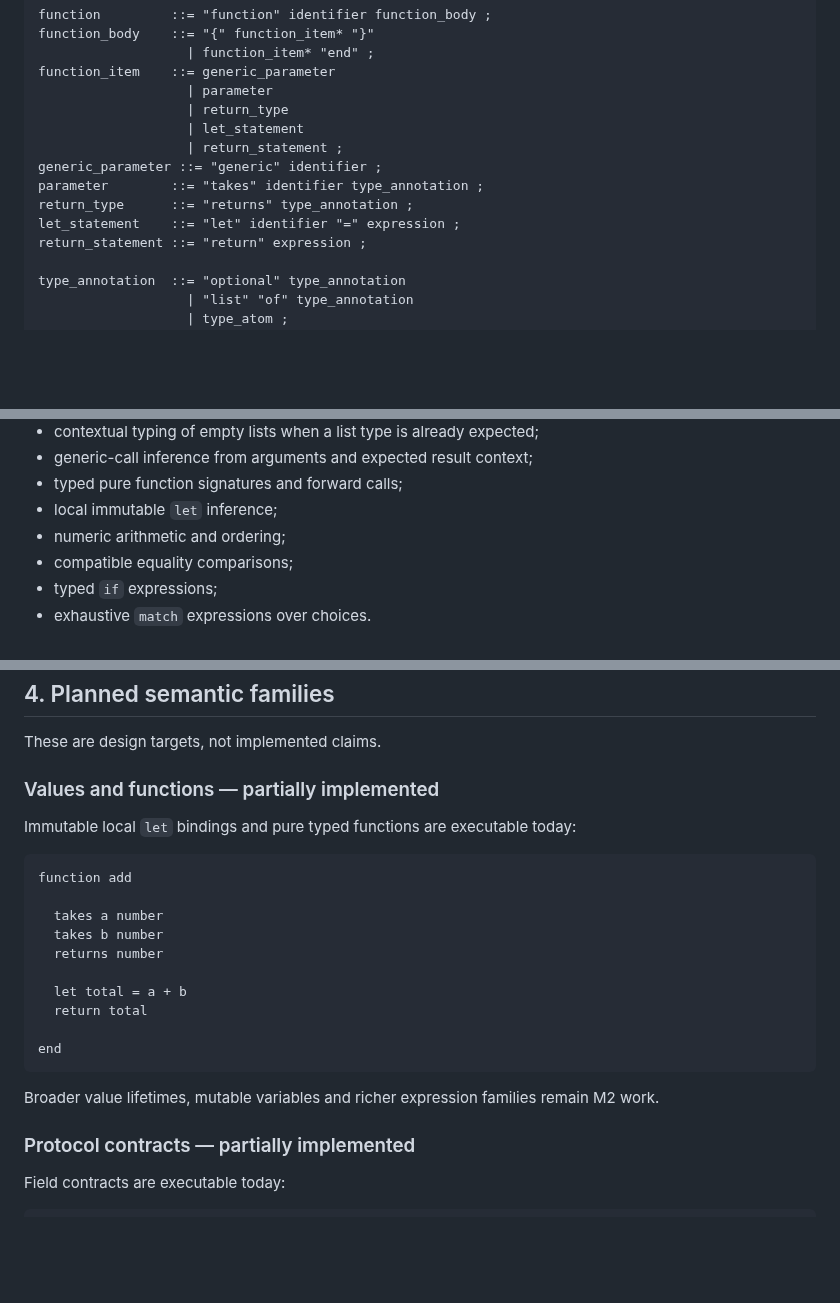
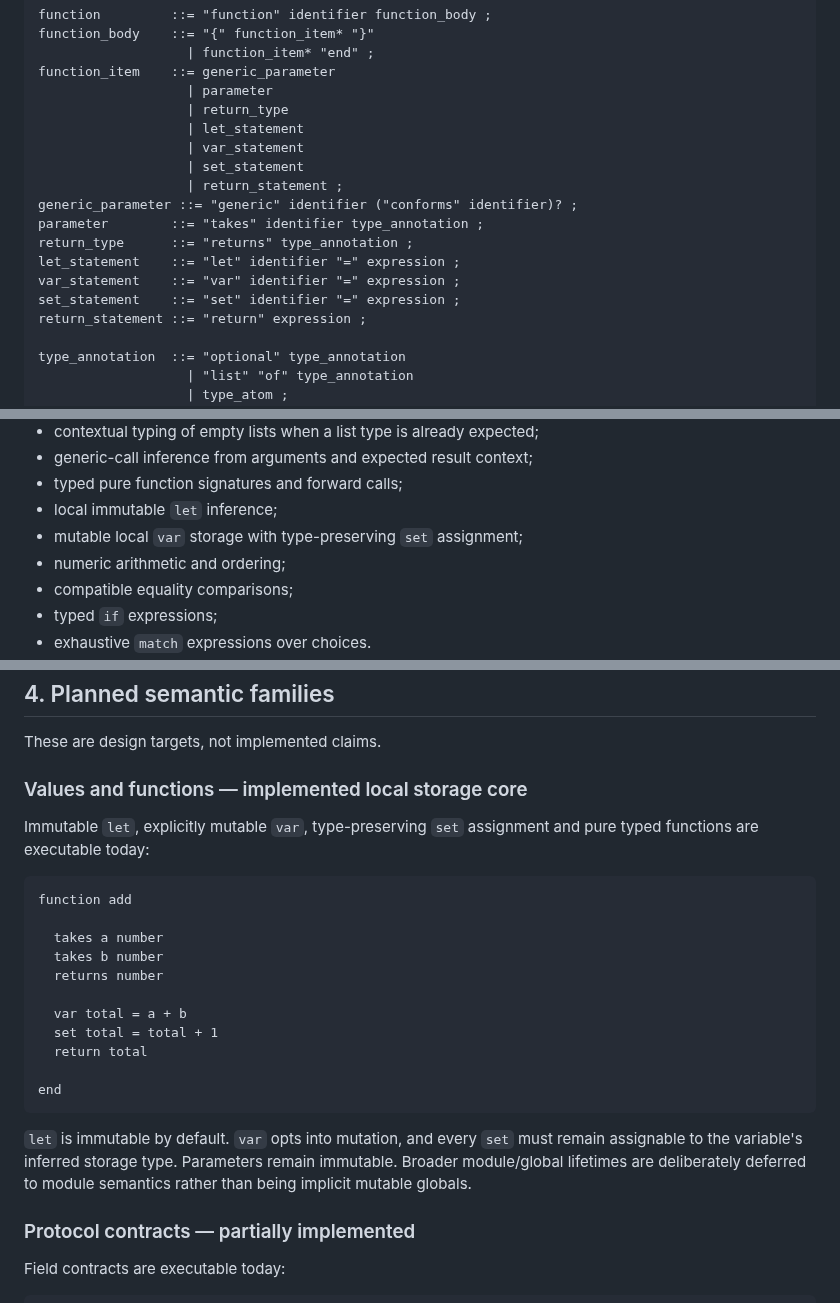
Before and after one commit to armaabetancourtt/evermore, a Markdown page: docs/LANGUAGE_DESIGN.md, 3 parts joined by grey strips. Drawn GitHub-style; blank space fills up the shorter version.

Commit message:
docs(language): specify typed mutable local storage

```diff
--- a/docs/LANGUAGE_DESIGN.md
+++ b/docs/LANGUAGE_DESIGN.md
@@ -109,11 +109,15 @@ function_item    ::= generic_parameter
                    | parameter
                    | return_type
                    | let_statement
+                   | var_statement
+                   | set_statement
                    | return_statement ;
-generic_parameter ::= "generic" identifier ;
+generic_parameter ::= "generic" identifier ("conforms" identifier)? ;
 parameter        ::= "takes" identifier type_annotation ;
 return_type      ::= "returns" type_annotation ;
 let_statement    ::= "let" identifier "=" expression ;
+var_statement    ::= "var" identifier "=" expression ;
+set_statement    ::= "set" identifier "=" expression ;
 return_statement ::= "return" expression ;
 
 type_annotation  ::= "optional" type_annotation
@@ -222,6 +226,7 @@ The checker currently supports:
 - generic-call inference from arguments and expected result context;
 - typed pure function signatures and forward calls;
 - local immutable `let` inference;
+- mutable local `var` storage with type-preserving `set` assignment;
 - numeric arithmetic and ordering;
 - compatible equality comparisons;
 - typed `if` expressions;
@@ -245,9 +250,9 @@ This grammar remains intentionally narrower than the long-term language. Executa
 
 These are design targets, not implemented claims.
 
-### Values and functions — partially implemented
+### Values and functions — implemented local storage core
 
-Immutable local `let` bindings and pure typed functions are executable today:
+Immutable `let`, explicitly mutable `var`, type-preserving `set` assignment and pure typed functions are executable today:
 
 ~~~evermore
 function add
@@ -256,13 +261,14 @@ function add
   takes b number
   returns number
 
-  let total = a + b
+  var total = a + b
+  set total = total + 1
   return total
 
 end
 ~~~
 
-Broader value lifetimes, mutable variables and richer expression families remain M2 work.
+`let` is immutable by default. `var` opts into mutation, and every `set` must remain assignable to the variable's inferred storage type. Parameters remain immutable. Broader module/global lifetimes are deliberately deferred to module semantics rather than being implicit mutable globals.
 
 ### Protocol contracts — partially implemented
 
```
